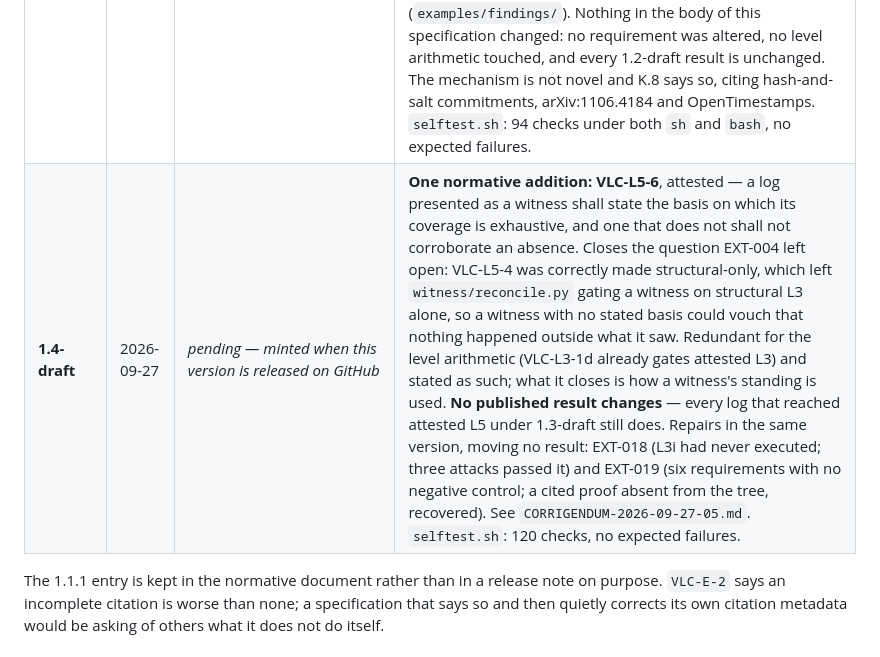
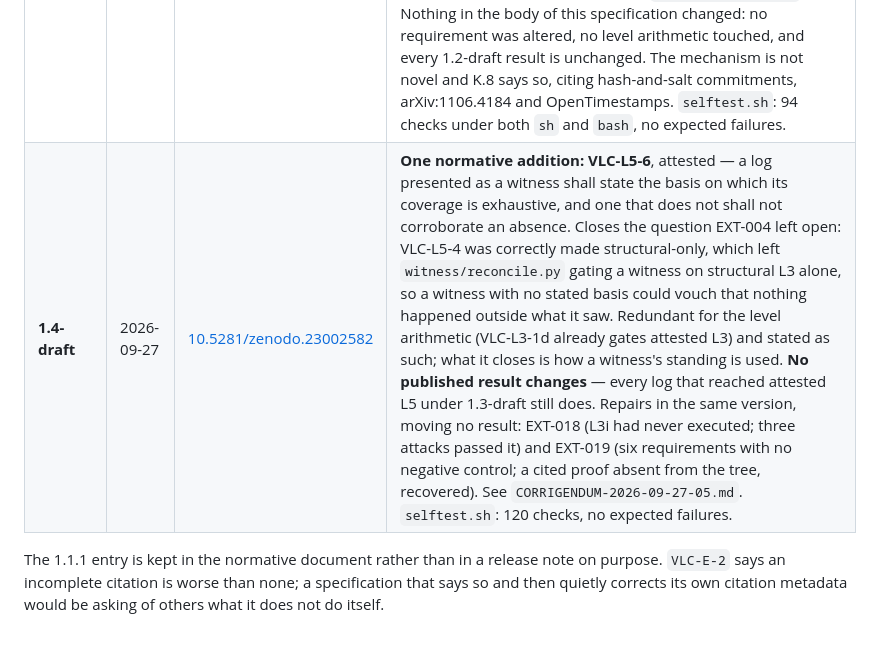
Before and after one commit to MattyIceMatrix/vlc-1, a Markdown page: SPEC.md, the part around the change. GitHub-like rendering.

```diff
--- a/SPEC.md
+++ b/SPEC.md
@@ -823,7 +823,7 @@ resolves to the newest; the version DOI below pins a particular text.
 | 1.1.1-draft | 2026-09-12 | [10.5281/zenodo.22729353](https://doi.org/10.5281/zenodo.22729353) | Corrective. The 1.1-draft bump reached this document and `CITATION.cff` but not `conformance.py`, whose `VERSION` constant still read `1.0-draft`; every report the archived 1.1-draft checker emitted therefore cited a version in which §8.4 does not appear. No requirement, no check and no computed level changed. `selftest.sh` §7 now requires the version the checker stamps into its report to match this table and `CITATION.cff`. |
 | 1.2-draft | 2026-09-22 | [10.5281/zenodo.22883942](https://doi.org/10.5281/zenodo.22883942) | Corrigenda 2 to 4 and EXT-015 to EXT-017: seventeen defects reported from outside the project or found while testing what those reports identified, recorded in `FINDINGS-EXTERNAL.md`. Normative: `VLC-E-6` added (manifest digests are over LF-normalized bytes, and release archives carry those bytes); `VLC-L2-5` clarified (a high-water mark is declared by the producer, never inferred from the ordinals that arrived); the §4 summary corrected (on a log alone, L1 establishes chain consistency, not resistance to a complete rewrite) with a note on the checker's `--expect-root` and `--expect-head`. The first two contributions from outside the project, by babyblueviper1, merged as #2 and #3. The reference journals re-recorded by the corrected sensor on a GitHub-hosted runner, the originals kept unedited. `selftest.sh`: 78 checks under both `sh` and `bash`, no expected failures. |
 | 1.3-draft | 2026-09-22 | [10.5281/zenodo.22903521](https://doi.org/10.5281/zenodo.22903521) | Annex K added: a committed findings ledger for evaluations. A tester records a hash commitment to a finding when it is found — binding its text, severity class and disclosure date, and revealing only the class and the date — so the date of discovery cannot move, the class cannot be lowered at disclosure, and a finding that was committed and not disclosed is visible as overdue to anyone holding the ledger. Six requirements (`VLC-K-1`..`VLC-K-6`), a reference producer and checker (`findings.py`, standard library only), and a worked example regenerable byte-for-byte (`examples/findings/`). Nothing in the body of this specification changed: no requirement was altered, no level arithmetic touched, and every 1.2-draft result is unchanged. The mechanism is not novel and K.8 says so, citing hash-and-salt commitments, arXiv:1106.4184 and OpenTimestamps. `selftest.sh`: 94 checks under both `sh` and `bash`, no expected failures. |
-| **1.4-draft** | 2026-09-27 | *pending — minted when this version is released on GitHub* | **One normative addition: VLC-L5-6**, attested — a log presented as a witness shall state the basis on which its coverage is exhaustive, and one that does not shall not corroborate an absence. Closes the question EXT-004 left open: VLC-L5-4 was correctly made structural-only, which left `witness/reconcile.py` gating a witness on structural L3 alone, so a witness with no stated basis could vouch that nothing happened outside what it saw. Redundant for the level arithmetic (VLC-L3-1d already gates attested L3) and stated as such; what it closes is how a witness's standing is used. **No published result changes** — every log that reached attested L5 under 1.3-draft still does. Repairs in the same version, moving no result: EXT-018 (L3i had never executed; three attacks passed it) and EXT-019 (six requirements with no negative control; a cited proof absent from the tree, recovered). See `CORRIGENDUM-2026-09-27-05.md`. `selftest.sh`: 120 checks, no expected failures. |
+| **1.4-draft** | 2026-09-27 | [10.5281/zenodo.23002582](https://doi.org/10.5281/zenodo.23002582) | **One normative addition: VLC-L5-6**, attested — a log presented as a witness shall state the basis on which its coverage is exhaustive, and one that does not shall not corroborate an absence. Closes the question EXT-004 left open: VLC-L5-4 was correctly made structural-only, which left `witness/reconcile.py` gating a witness on structural L3 alone, so a witness with no stated basis could vouch that nothing happened outside what it saw. Redundant for the level arithmetic (VLC-L3-1d already gates attested L3) and stated as such; what it closes is how a witness's standing is used. **No published result changes** — every log that reached attested L5 under 1.3-draft still does. Repairs in the same version, moving no result: EXT-018 (L3i had never executed; three attacks passed it) and EXT-019 (six requirements with no negative control; a cited proof absent from the tree, recovered). See `CORRIGENDUM-2026-09-27-05.md`. `selftest.sh`: 120 checks, no expected failures. |
 
 The 1.1.1 entry is kept in the normative document rather than in a release note
 on purpose. `VLC-E-2` says an incomplete citation is worse than none; a
```
Also changed, not shown: CORRIGENDUM-2026-09-27-05.md (+9 -5 lines), README.md (+1 -1 lines).
